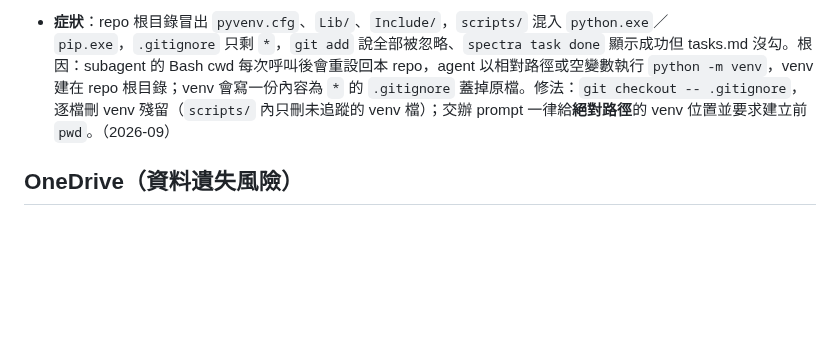
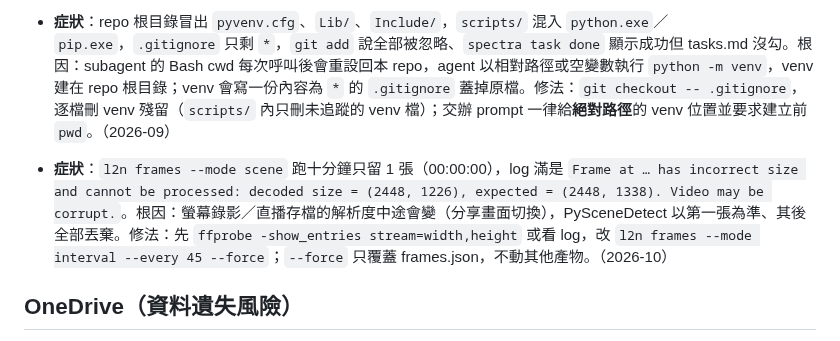
Before and after one commit to jieyu166/rad-workflow, a Markdown page: docs/PITFALLS.md, the part around the change. Rendered like a GitHub page; blank space fills up the shorter version.

Commit message:
docs(pitfalls): scene detection fails on recordings whose resolution changes mid-stream; use interval mode
Co-Authored-By: Claude Fable 5.1 <noreply@anthropic.com>

```diff
--- a/docs/PITFALLS.md
+++ b/docs/PITFALLS.md
@@ -18,6 +18,7 @@
 - **症狀**：settings.json 的 hook command 跳脫寫到懷疑人生。修法：外部化成 `~/.claude/hooks/*.sh`，JSON 只放路徑。（2026-06）
 
 - **症狀**：repo 根目錄冒出 `pyvenv.cfg`、`Lib/`、`Include/`，`scripts/` 混入 `python.exe`／`pip.exe`，`.gitignore` 只剩 `*`，`git add` 說全部被忽略、`spectra task done` 顯示成功但 tasks.md 沒勾。根因：subagent 的 Bash cwd 每次呼叫後會重設回本 repo，agent 以相對路徑或空變數執行 `python -m venv`，venv 建在 repo 根目錄；venv 會寫一份內容為 `*` 的 `.gitignore` 蓋掉原檔。修法：`git checkout -- .gitignore`，逐檔刪 venv 殘留（`scripts/` 內只刪未追蹤的 venv 檔）；交辦 prompt 一律給**絕對路徑**的 venv 位置並要求建立前 `pwd`。（2026-09）
+- **症狀**：`l2n frames --mode scene` 跑十分鐘只留 1 張（00:00:00），log 滿是 `Frame at … has incorrect size and cannot be processed: decoded size = (2448, 1226), expected = (2448, 1338). Video may be corrupt.`。根因：螢幕錄影／直播存檔的解析度中途會變（分享畫面切換），PySceneDetect 以第一張為準、其後全部丟棄。修法：先 `ffprobe -show_entries stream=width,height` 或看 log，改 `l2n frames --mode interval --every 45 --force`；`--force` 只覆蓋 frames.json，不動其他產物。（2026-10）
 ## OneDrive（資料遺失風險）
 
 - **症狀**：原始 .py 檔憑空消失。案例：slide-extractor 曾遺失 .py，靠 .pyc 字串重建。修法：**寫完立即 commit**；Stop hook `~/.claude/hooks/check-uncommitted.sh` 會警告未 commit 的 .py/.md/.html/.yaml/.ahk。（2026-05）
```
